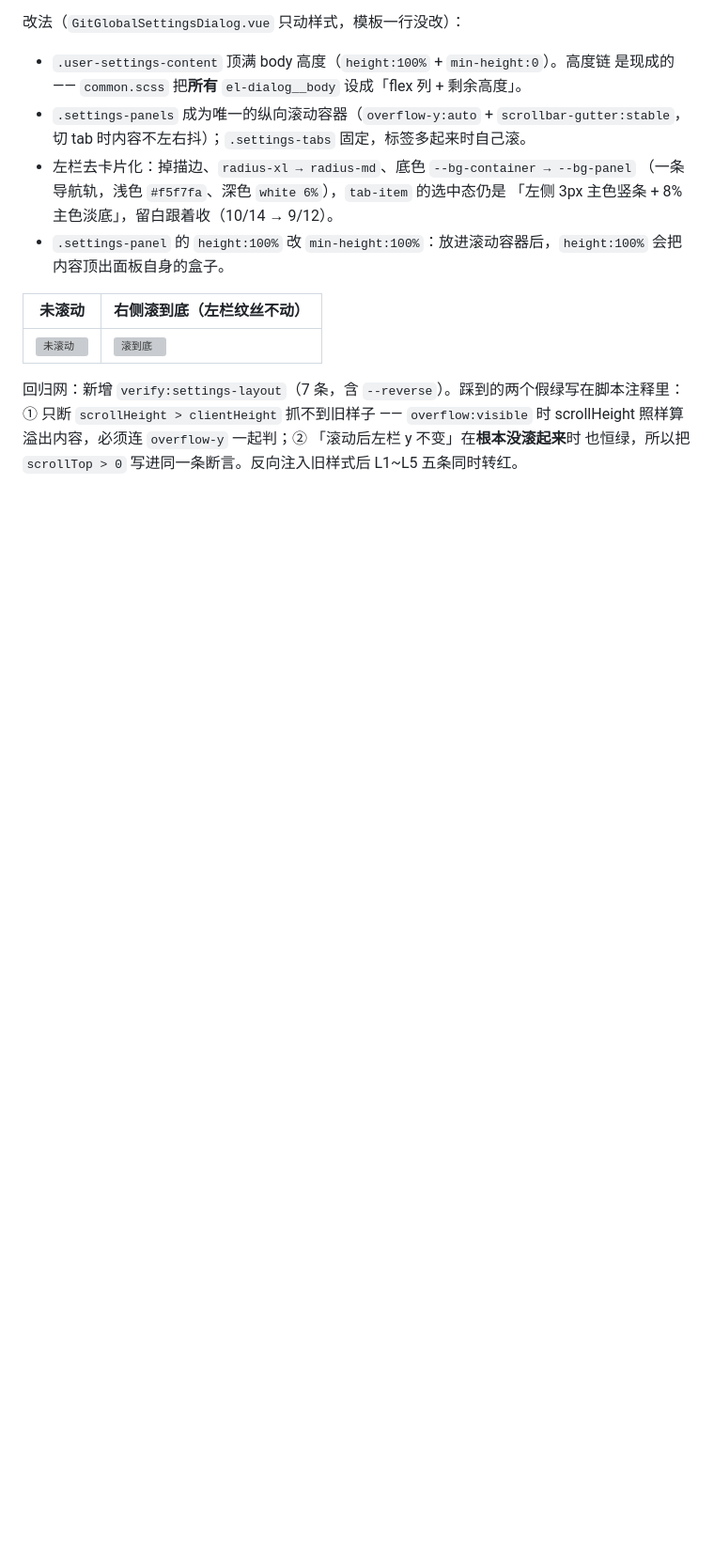
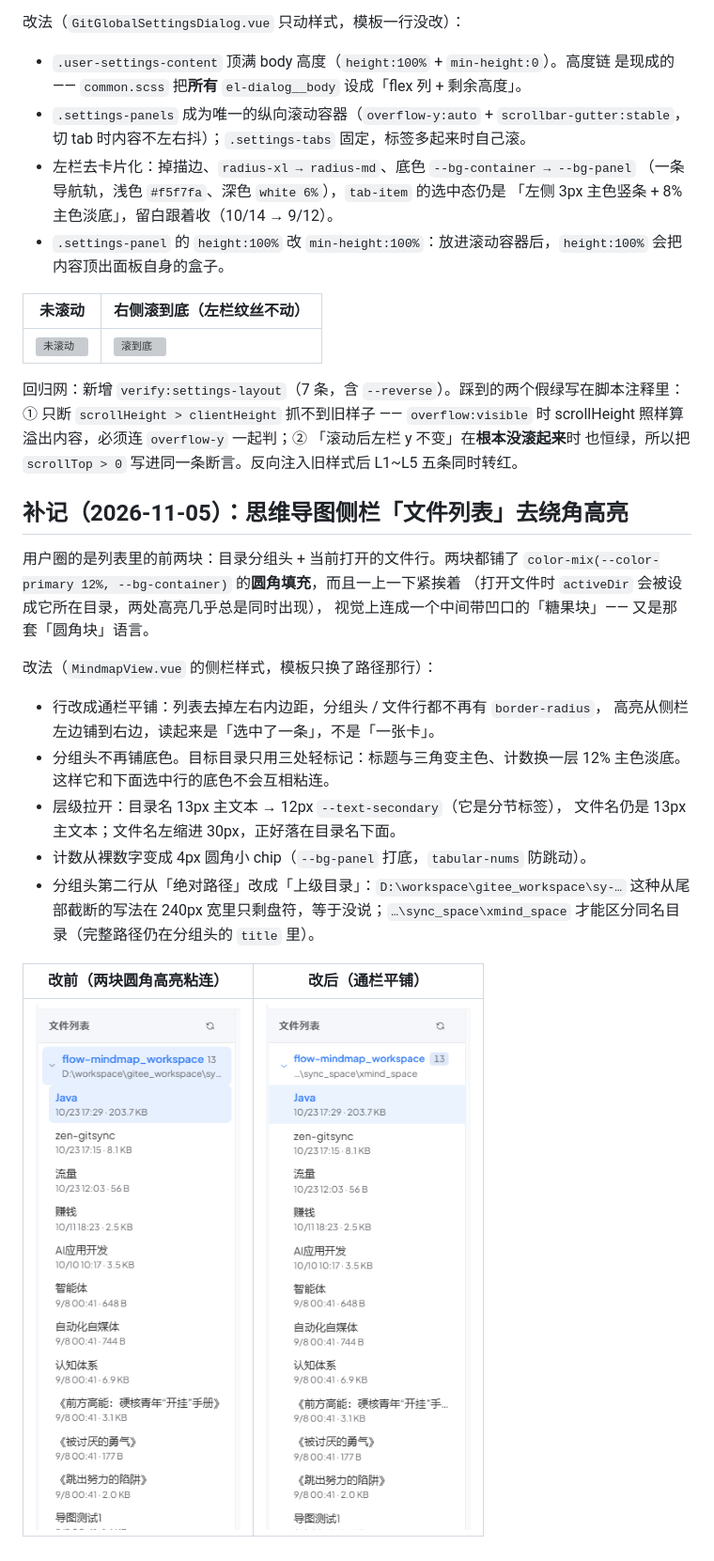
Before and after one commit to xz333221/zen-gitsync, a Markdown page: docs/ui-audit/README.md, the part around the change. Shown at 94% size. GitHub-like rendering; pictures changed too: docs/ui-audit/mindmap-sidebar-after.png (added), docs/ui-audit/mindmap-sidebar-before.png (added); blank space fills up the shorter version; grey boxes are pictures that could not be loaded.

Commit message:
style(mindmap): 侧栏文件列表改通栏平铺，去掉两块圆角高亮粘连
分组头与当前文件行都用 12% 主色圆角填充，打开文件时两者紧邻，连成一个带凹口的糖果块。改为通栏平铺：去掉圆角与列表左右内边距，分组头不再铺底色（目标目录只用主色标题/三角 + 计数淡底标记），文件名左缩进 30px 对齐目录名；计数改小 chip；分组头第二行由绝对路径改为上级目录（240px 下原写法只剩盘符）。

```diff
--- a/docs/ui-audit/README.md
+++ b/docs/ui-audit/README.md
@@ -911,3 +911,27 @@ border / radius / box-shadow，注回旧 CSS 会立刻翻红 —— 反证做过
 ① 只断 `scrollHeight > clientHeight` 抓不到旧样子 —— `overflow:visible` 时 scrollHeight
 照样算溢出内容，必须连 `overflow-y` 一起判；② 「滚动后左栏 y 不变」在**根本没滚起来**时
 也恒绿，所以把 `scrollTop > 0` 写进同一条断言。反向注入旧样式后 L1~L5 五条同时转红。
+
+## 补记（2026-11-05）：思维导图侧栏「文件列表」去绕角高亮
+
+用户圈的是列表里的前两块：目录分组头 + 当前打开的文件行。两块都铺了
+`color-mix(--color-primary 12%, --bg-container)` 的**圆角填充**，而且一上一下紧挨着
+（打开文件时 `activeDir` 会被设成它所在目录，两处高亮几乎总是同时出现），
+视觉上连成一个中间带凹口的「糖果块」—— 又是那套「圆角块」语言。
+
+改法（`MindmapView.vue` 的侧栏样式，模板只换了路径那行）：
+
+- 行改成通栏平铺：列表去掉左右内边距，分组头 / 文件行都不再有 `border-radius`，
+  高亮从侧栏左边铺到右边，读起来是「选中了一条」，不是「一张卡」。
+- 分组头不再铺底色。目标目录只用三处轻标记：标题与三角变主色、计数换一层 12% 主色淡底。
+  这样它和下面选中行的底色不会互相粘连。
+- 层级拉开：目录名 13px 主文本 → 12px `--text-secondary`（它是分节标签），
+  文件名仍是 13px 主文本；文件名左缩进 30px，正好落在目录名下面。
+- 计数从裸数字变成 4px 圆角小 chip（`--bg-panel` 打底，`tabular-nums` 防跳动）。
+- 分组头第二行从「绝对路径」改成「上级目录」：`D:\workspace\gitee_workspace\sy-…`
+  这种从尾部截断的写法在 240px 宽里只剩盘符，等于没说；`…\sync_space\xmind_space`
+  才能区分同名目录（完整路径仍在分组头的 `title` 里）。
+
+| 改前（两块圆角高亮粘连） | 改后（通栏平铺） |
+|---|---|
+| ![改前](./mindmap-sidebar-before.png) | ![改后](./mindmap-sidebar-after.png) |
```
Also changed, not shown: 1 other file.
